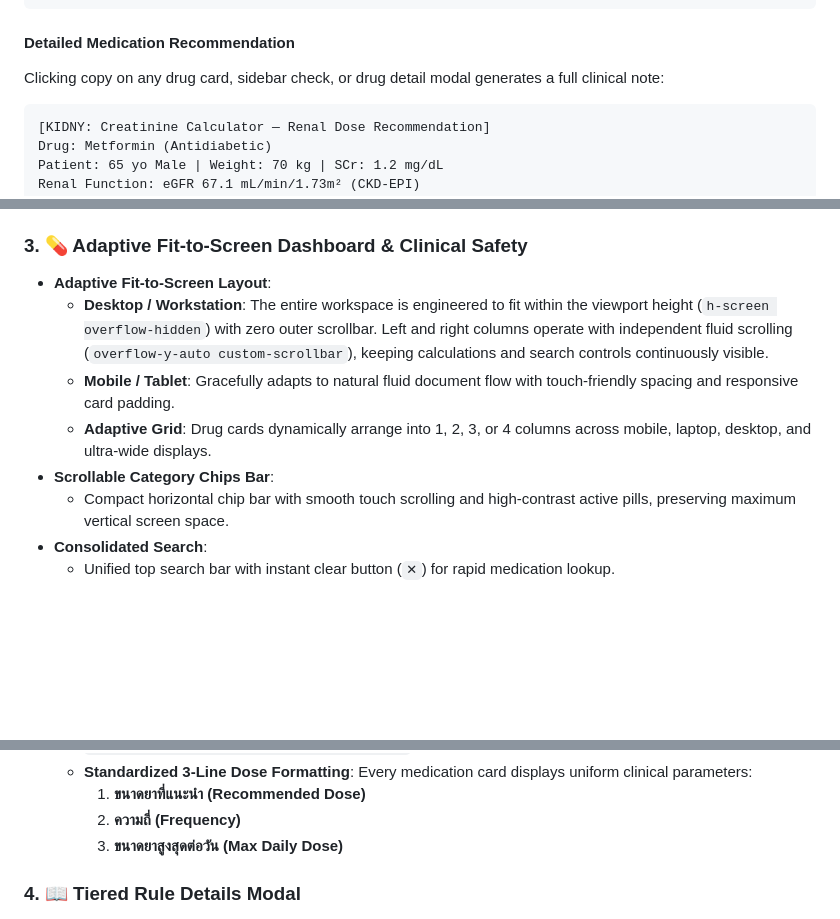
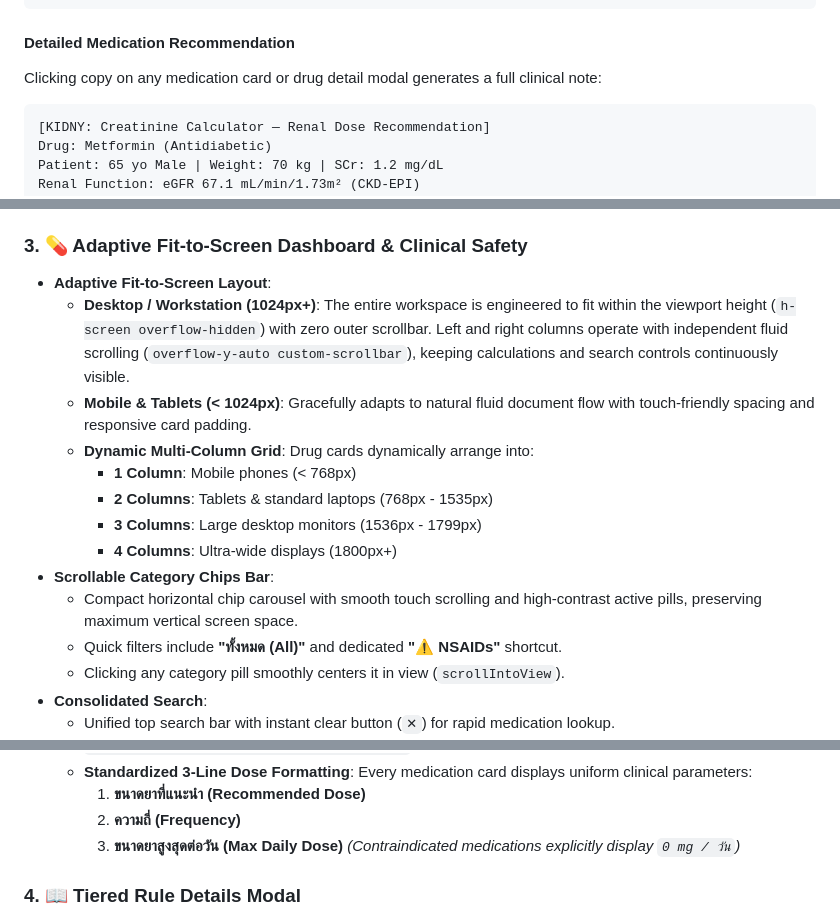
Before and after one commit to Bravetrunk/KIDNY-Creatinine-Calculator, a Markdown page: README.md, 3 parts joined by grey strips. Drawn GitHub-style; blank space fills up the shorter version.

Commit message:
docs: Update README with comprehensive adaptive fit-to-screen specifications and clinical safety guidelines

````diff
--- a/README.md
+++ b/README.md
@@ -39,7 +39,7 @@ Clicking **Copy Result** on the Renal Function card generates the standardized 3
 ```
 
 #### Detailed Medication Recommendation
-Clicking copy on any drug card, sidebar check, or drug detail modal generates a full clinical note:
+Clicking copy on any medication card or drug detail modal generates a full clinical note:
 ```text
 [KIDNY: Creatinine Calculator — Renal Dose Recommendation]
 Drug: Metformin (Antidiabetic)
@@ -55,11 +55,17 @@ Reference: ADA Guidelines
 
 ### 3. 💊 Adaptive Fit-to-Screen Dashboard & Clinical Safety
 - **Adaptive Fit-to-Screen Layout**:
-  - **Desktop / Workstation**: The entire workspace is engineered to fit within the viewport height (`h-screen overflow-hidden`) with zero outer scrollbar. Left and right columns operate with independent fluid scrolling (`overflow-y-auto custom-scrollbar`), keeping calculations and search controls continuously visible.
-  - **Mobile / Tablet**: Gracefully adapts to natural fluid document flow with touch-friendly spacing and responsive card padding.
-  - **Adaptive Grid**: Drug cards dynamically arrange into 1, 2, 3, or 4 columns across mobile, laptop, desktop, and ultra-wide displays.
+  - **Desktop / Workstation (1024px+)**: The entire workspace is engineered to fit within the viewport height (`h-screen overflow-hidden`) with zero outer scrollbar. Left and right columns operate with independent fluid scrolling (`overflow-y-auto custom-scrollbar`), keeping calculations and search controls continuously visible.
+  - **Mobile & Tablets (< 1024px)**: Gracefully adapts to natural fluid document flow with touch-friendly spacing and responsive card padding.
+  - **Dynamic Multi-Column Grid**: Drug cards dynamically arrange into:
+    - **1 Column**: Mobile phones (< 768px)
+    - **2 Columns**: Tablets & standard laptops (768px - 1535px)
+    - **3 Columns**: Large desktop monitors (1536px - 1799px)
+    - **4 Columns**: Ultra-wide displays (1800px+)
 - **Scrollable Category Chips Bar**:
-  - Compact horizontal chip bar with smooth touch scrolling and high-contrast active pills, preserving maximum vertical screen space.
+  - Compact horizontal chip carousel with smooth touch scrolling and high-contrast active pills, preserving maximum vertical screen space.
+  - Quick filters include **"ทั้งหมด (All)"** and dedicated **"⚠️ NSAIDs"** shortcut.
+  - Clicking any category pill smoothly centers it in view (`scrollIntoView`).
 - **Consolidated Search**:
   - Unified top search bar with instant clear button (`✕`) for rapid medication lookup.
 - **Status Badges & Visual Categorization**:
@@ -72,7 +78,7 @@ Reference: ADA Guidelines
   - **Standardized 3-Line Dose Formatting**: Every medication card displays uniform clinical parameters:
     1. **ขนาดยาที่แนะนำ (Recommended Dose)**
     2. **ความถี่ (Frequency)**
-    3. **ขนาดยาสูงสุดต่อวัน (Max Daily Dose)**
+    3. **ขนาดยาสูงสุดต่อวัน (Max Daily Dose)** *(Contraindicated medications explicitly display `0 mg / วัน`)*
 
 ### 4. 📖 Tiered Rule Details Modal
 - Full access to all tiered clearance cut-offs for any drug.
````
